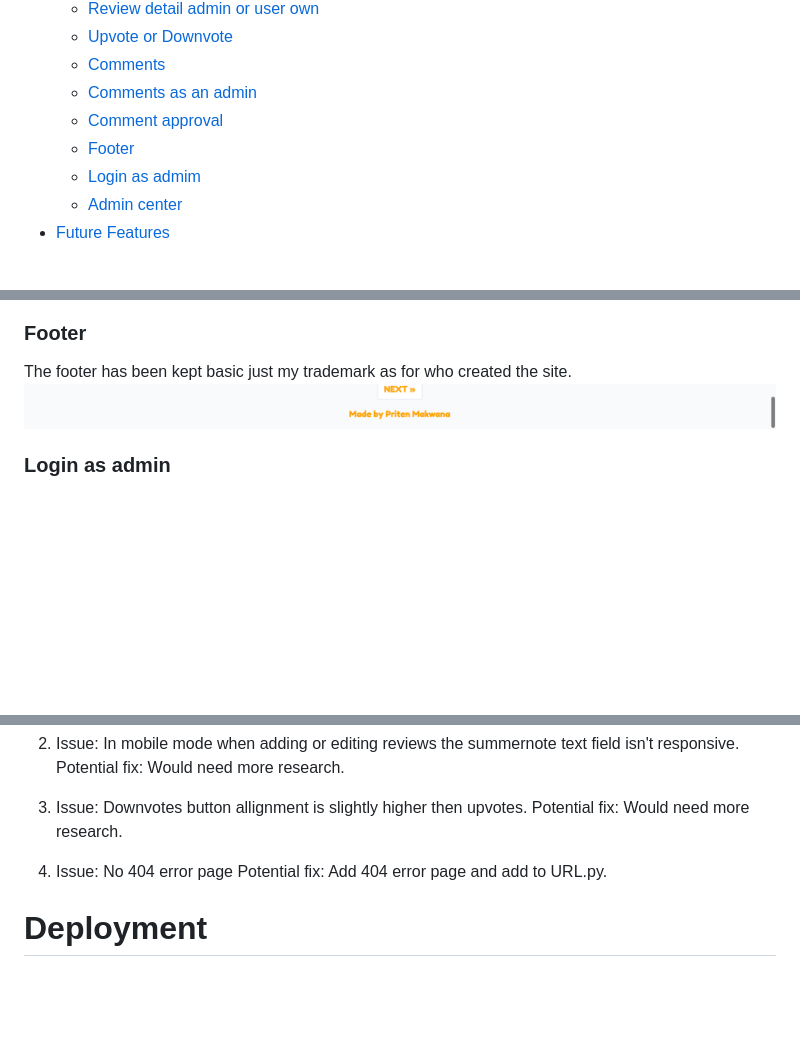
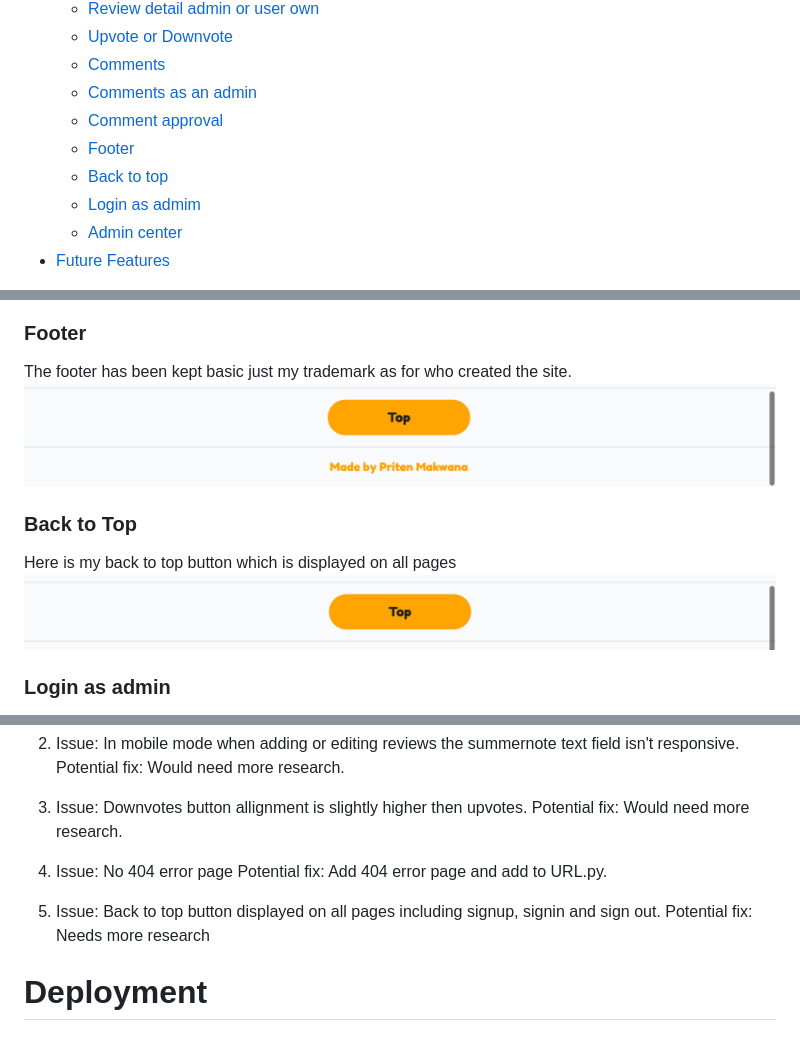
Before and after one commit to PritenMakwana44/unfiltered-anime, a Markdown page: README.md, 3 parts joined by grey strips. GitHub-like rendering; pictures changed too: readme/images/features/back-to-top.png (added), readme/images/features/footer.png; blank space fills up the shorter version.

Commit message:
back to top sorted and readme updated

```diff
--- a/README.md
+++ b/README.md
@@ -40,6 +40,7 @@
     + [Comments as an admin](#comments-as-an-admin)
     + [Comment approval](#comment-approval)
     + [Footer](#footer)
+    + [Back to top](#back-to-top)
     + [Login as admim](#login-as-admin)
     + [Admin center](#admin-center)
 + [Future Features](#future-features)
@@ -332,6 +333,10 @@ Here is where the admin can approve comments. This is in the admin panel.
 ### Footer
 The footer has been kept basic just my trademark as for who created the site.
 ![footer](readme/images/features/footer.png)
+
+### Back to Top
+Here is my back to top button which is displayed on all pages
+![back to top](readme/images/features/back-to-top.png)
 
 
 ### Login as admin
@@ -633,6 +638,9 @@ Potential fix: Would need more research.
 4. Issue: No 404 error page
 Potential fix: Add 404 error page and add to URL.py.
 
+5. Issue: Back to top button displayed on all pages including signup, signin and sign out.
+Potential fix: Needs more research
+
 # Deployment
 
 ## Deployment of Project:
```
Also changed, not shown: other parts of README.md (+1 -0 lines), 2 other files.
